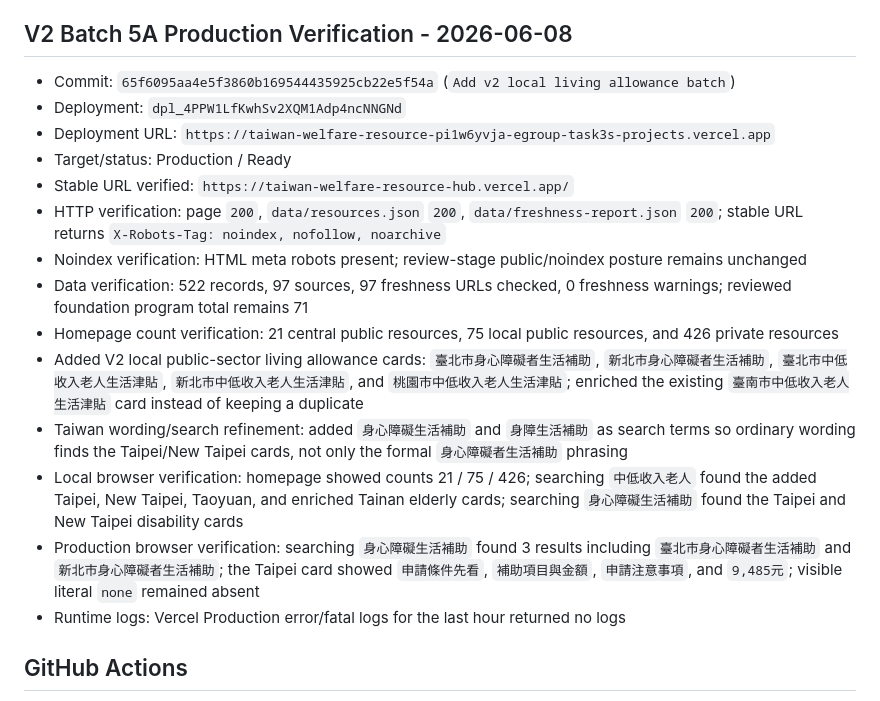
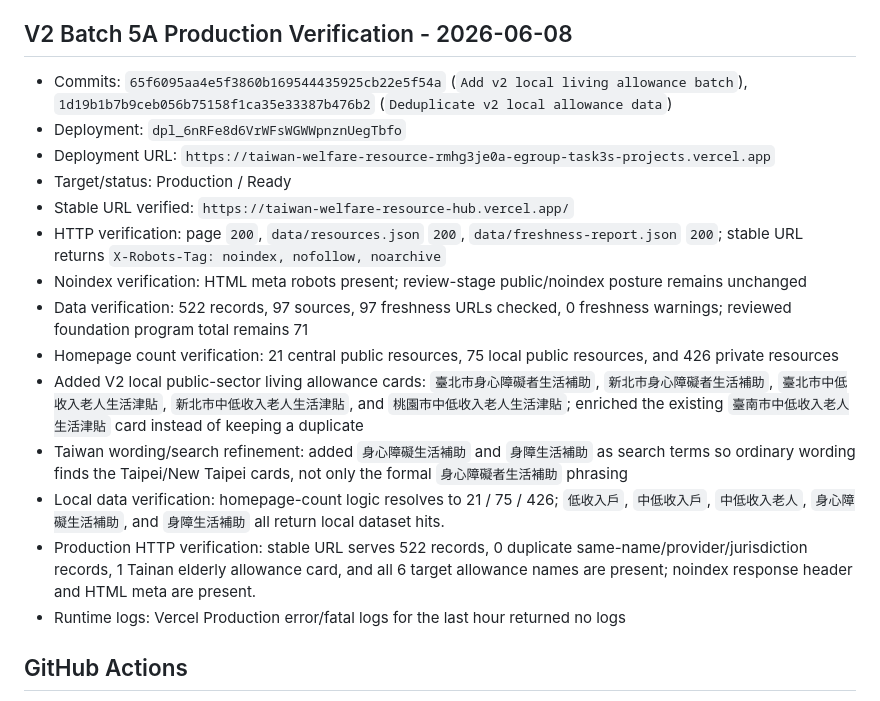
Before and after one commit to Kevin-Yeh-egroup/taiwan-welfare-resource-hub, a Markdown page: docs/production-log-2026-06-03.md, the part around the change. Drawn GitHub-style.

Commit message:
Record v2 dedupe production verification

```diff
--- a/docs/production-log-2026-06-03.md
+++ b/docs/production-log-2026-06-03.md
@@ -188,9 +188,9 @@ Disallow: /
 
 ## V2 Batch 5A Production Verification - 2026-06-08
 
-- Commit: `65f6095aa4e5f3860b169544435925cb22e5f54a` (`Add v2 local living allowance batch`)
-- Deployment: `dpl_4PPW1LfKwhSv2XQM1Adp4ncNNGNd`
-- Deployment URL: `https://taiwan-welfare-resource-pi1w6yvja-egroup-task3s-projects.vercel.app`
+- Commits: `65f6095aa4e5f3860b169544435925cb22e5f54a` (`Add v2 local living allowance batch`), `1d19b1b7b9ceb056b75158f1ca35e33387b476b2` (`Deduplicate v2 local allowance data`)
+- Deployment: `dpl_6nRFe8d6VrWFsWGWWpnznUegTbfo`
+- Deployment URL: `https://taiwan-welfare-resource-rmhg3je0a-egroup-task3s-projects.vercel.app`
 - Target/status: Production / Ready
 - Stable URL verified: `https://taiwan-welfare-resource-hub.vercel.app/`
 - HTTP verification: page `200`, `data/resources.json` `200`, `data/freshness-report.json` `200`; stable URL returns `X-Robots-Tag: noindex, nofollow, noarchive`
@@ -199,8 +199,8 @@ Disallow: /
 - Homepage count verification: 21 central public resources, 75 local public resources, and 426 private resources
 - Added V2 local public-sector living allowance cards: `臺北市身心障礙者生活補助`, `新北市身心障礙者生活補助`, `臺北市中低收入老人生活津貼`, `新北市中低收入老人生活津貼`, and `桃園市中低收入老人生活津貼`; enriched the existing `臺南市中低收入老人生活津貼` card instead of keeping a duplicate
 - Taiwan wording/search refinement: added `身心障礙生活補助` and `身障生活補助` as search terms so ordinary wording finds the Taipei/New Taipei cards, not only the formal `身心障礙者生活補助` phrasing
-- Local browser verification: homepage showed counts 21 / 75 / 426; searching `中低收入老人` found the added Taipei, New Taipei, Taoyuan, and enriched Tainan elderly cards; searching `身心障礙生活補助` found the Taipei and New Taipei disability cards
-- Production browser verification: searching `身心障礙生活補助` found 3 results including `臺北市身心障礙者生活補助` and `新北市身心障礙者生活補助`; the Taipei card showed `申請條件先看`, `補助項目與金額`, `申請注意事項`, and `9,485元`; visible literal `none` remained absent
+- Local data verification: homepage-count logic resolves to 21 / 75 / 426; `低收入戶`, `中低收入戶`, `中低收入老人`, `身心障礙生活補助`, and `身障生活補助` all return local dataset hits.
+- Production HTTP verification: stable URL serves 522 records, 0 duplicate same-name/provider/jurisdiction records, 1 Tainan elderly allowance card, and all 6 target allowance names are present; noindex response header and HTML meta are present.
 - Runtime logs: Vercel Production error/fatal logs for the last hour returned no logs
 
 ## GitHub Actions
```
